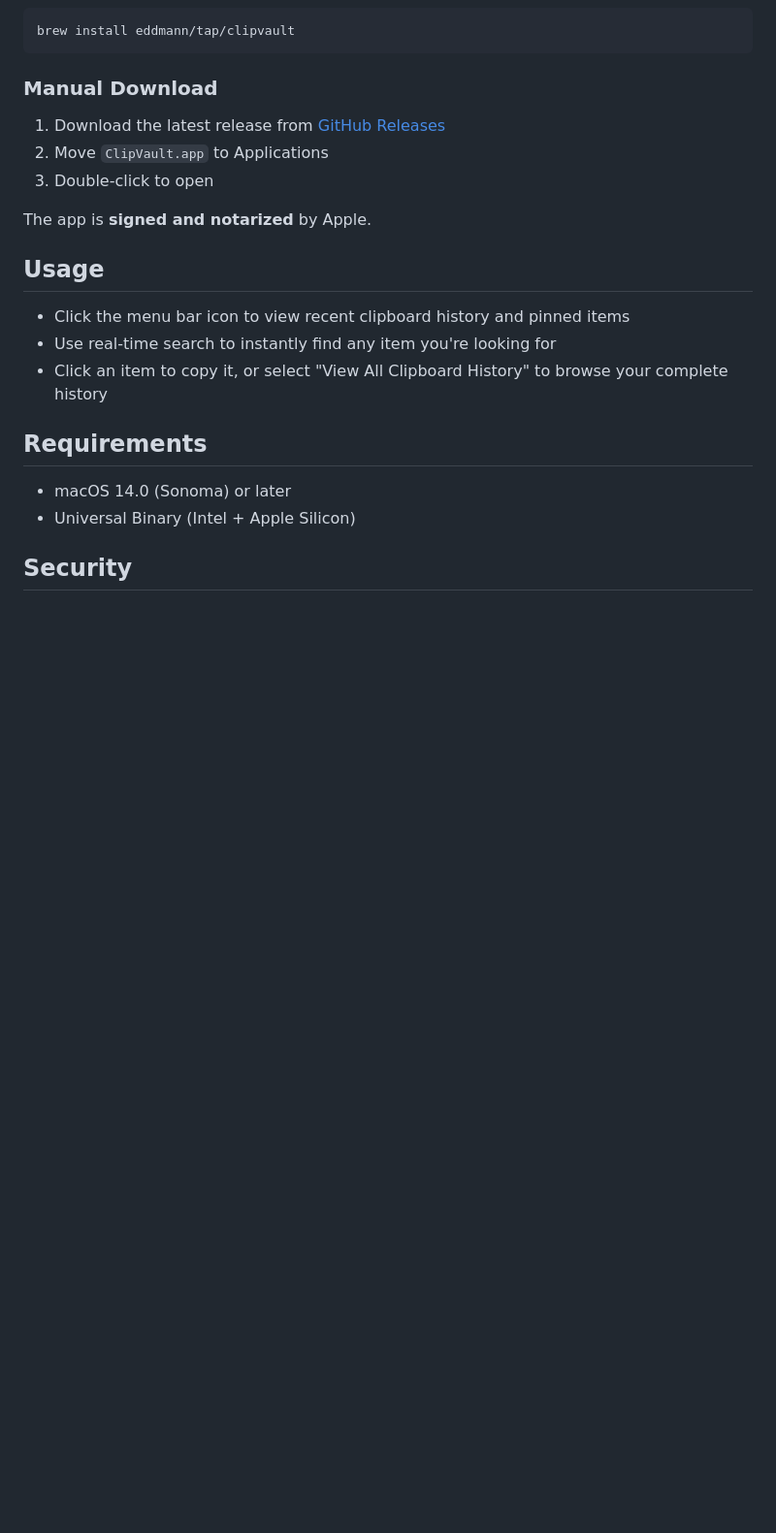
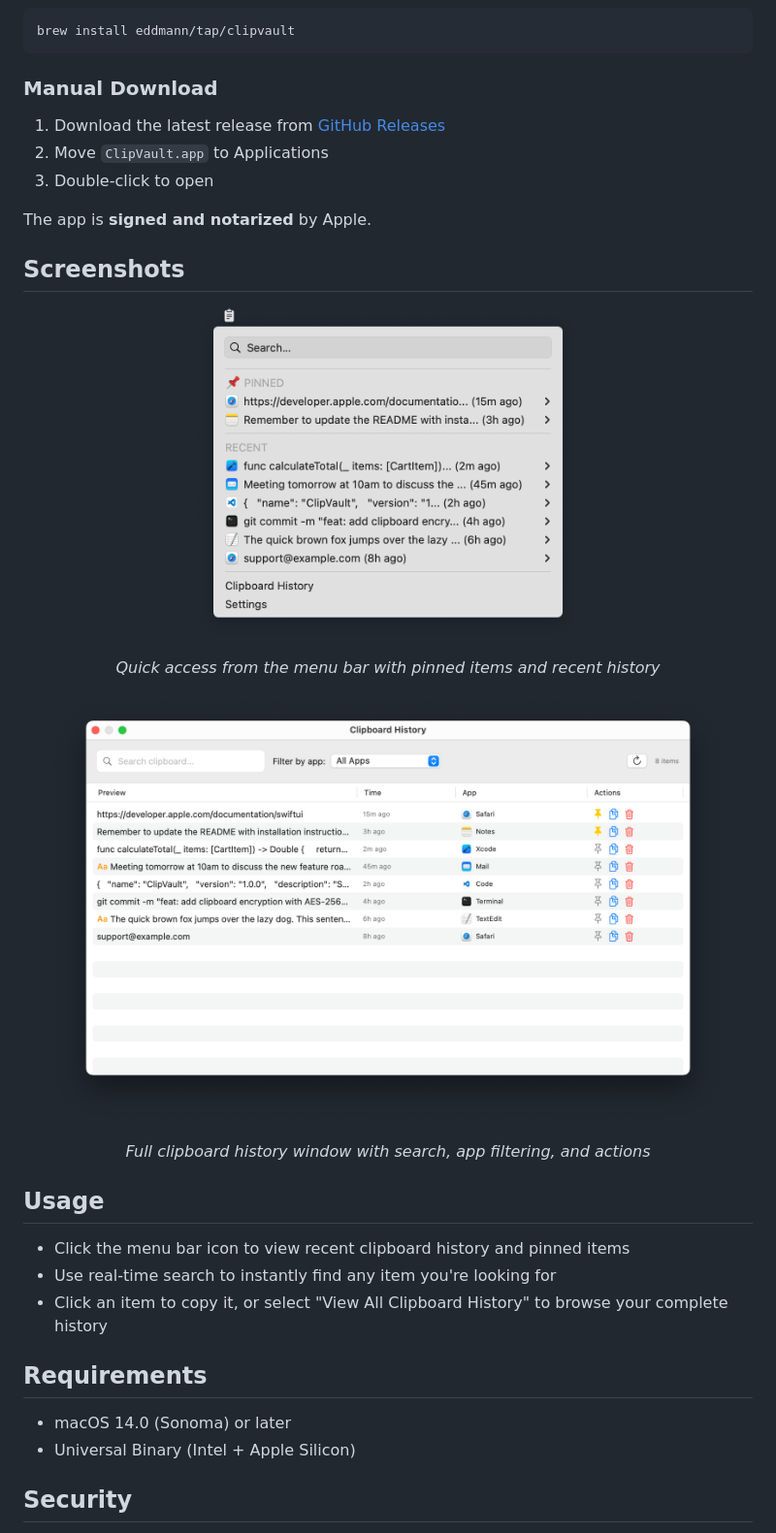
Before and after one commit to eddmann/ClipVault, a Markdown page: README.md, the part around the change. Shown at 97% size. GitHub-like rendering; pictures changed too: docs/history-window.png (added), docs/menu-with-history.png (added); blank space fills up the shorter version.

```diff
--- a/README.md
+++ b/README.md
@@ -31,6 +31,24 @@ brew install eddmann/tap/clipvault
 
 The app is **signed and notarized** by Apple.
 
+## Screenshots
+
+<p align="center">
+  <img src="docs/menu-with-history.png" width="400" alt="Menu with clipboard history" />
+</p>
+
+<p align="center">
+  <em>Quick access from the menu bar with pinned items and recent history</em>
+</p>
+
+<p align="center">
+  <img src="docs/history-window.png" width="700" alt="Clipboard history window" />
+</p>
+
+<p align="center">
+  <em>Full clipboard history window with search, app filtering, and actions</em>
+</p>
+
 ## Usage
 
 - Click the menu bar icon to view recent clipboard history and pinned items
```
Also changed, not shown: docs/heading.png, docs/history-window-empty.png (added), docs/menu-empty.png (added), 6 other files.
